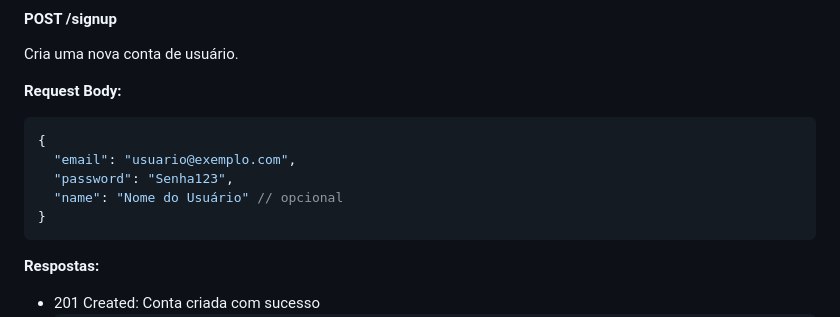
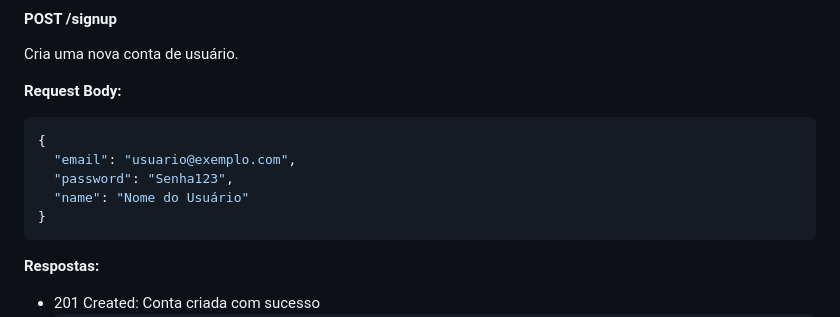
Before and after one commit to danielandrade-dev/eightware, a Markdown page: backend/README.md, the part around the change. GitHub-like rendering.

Commit message:
Corrige formatação do README.md removendo comentário desnecessário na seção de criação de conta de usuário.

````diff
--- a/backend/README.md
+++ b/backend/README.md
@@ -44,7 +44,7 @@ Cria uma nova conta de usuário.
 {
   "email": "usuario@exemplo.com",
   "password": "Senha123",
-  "name": "Nome do Usuário" // opcional
+  "name": "Nome do Usuário"
 }
 ```
 
````
